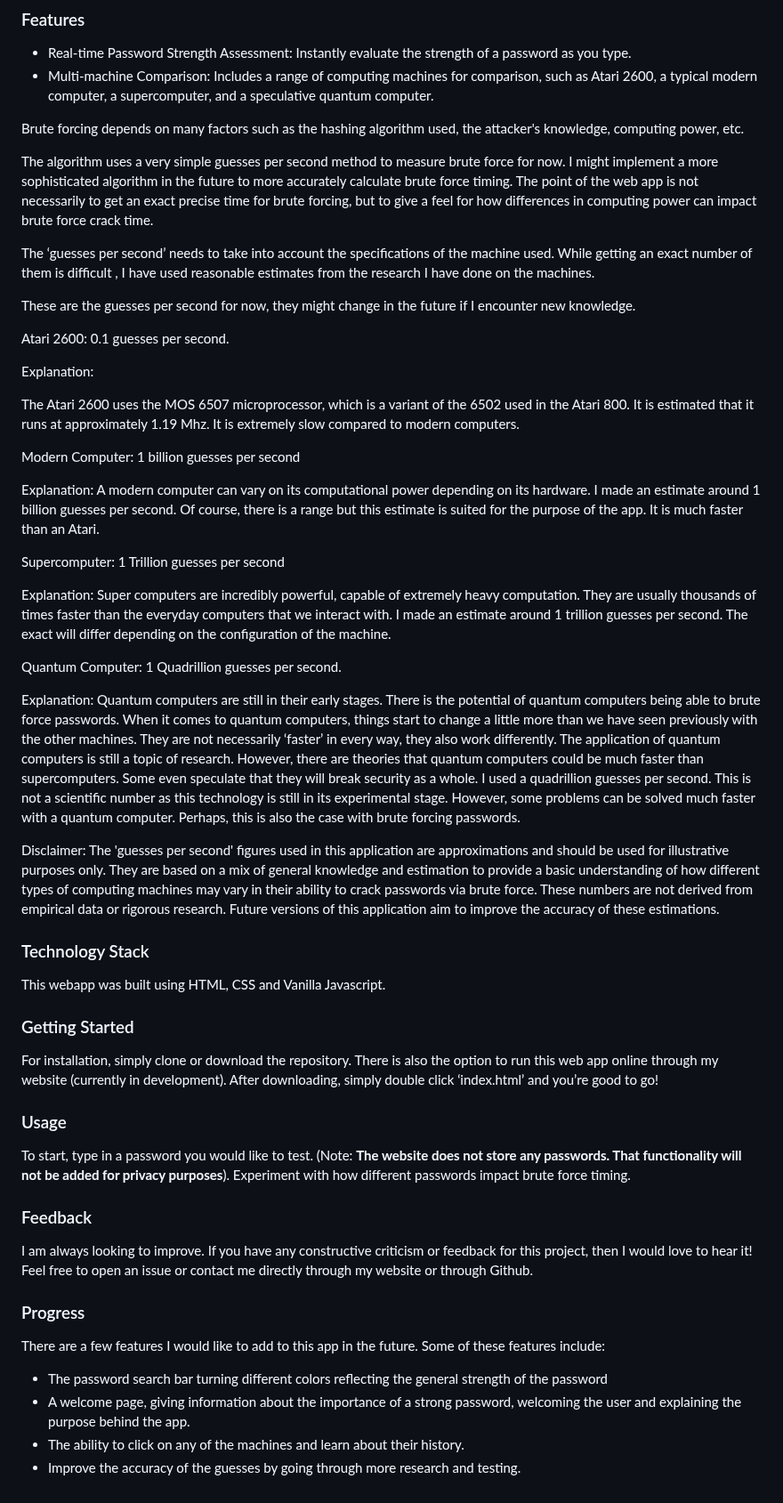
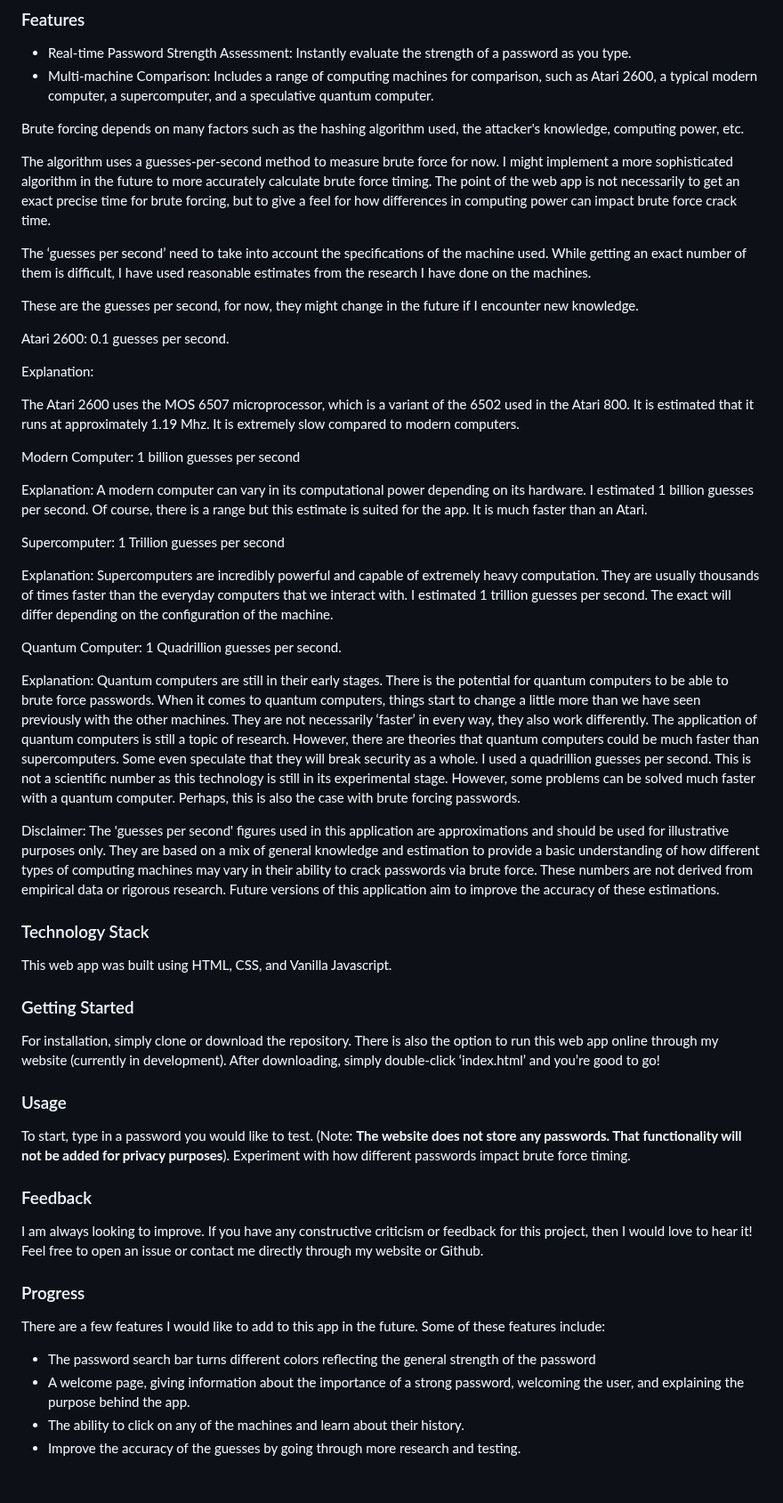
Before and after one commit to Zhredder/PasswordStrengthChecker, a Markdown page: README.md, the part around the change. Shown at 89% size. Rendered like a GitHub page.

```diff
--- a/README.md
+++ b/README.md
@@ -22,11 +22,11 @@ This web application serves as an educational tool for understanding the impact
 
 Brute forcing depends on many factors such as the hashing algorithm used, the attacker's knowledge, computing power, etc.
 
-The algorithm uses a very simple guesses per second method to measure brute force for now. I might implement a more sophisticated algorithm in the future to more accurately calculate brute force timing. The point of the web app is not necessarily to get an exact precise time for brute forcing, but to give a feel for how differences in computing power can impact brute force crack time.
+The algorithm uses a guesses-per-second method to measure brute force for now. I might implement a more sophisticated algorithm in the future to more accurately calculate brute force timing. The point of the web app is not necessarily to get an exact precise time for brute forcing, but to give a feel for how differences in computing power can impact brute force crack time.
 
-The ‘guesses per second’ needs to take into account the specifications of the machine used. While getting an exact number of them is difficult , I have used reasonable estimates from the research I have done on the machines.
+The ‘guesses per second’ need to take into account the specifications of the machine used. While getting an exact number of them is difficult, I have used reasonable estimates from the research I have done on the machines.
 
-These are the guesses per second for now, they might change in the future if I encounter new knowledge.
+These are the guesses per second, for now, they might change in the future if I encounter new knowledge.
 
 Atari 2600: 0.1 guesses per second.
 
@@ -36,27 +36,27 @@ The Atari 2600 uses the MOS 6507 microprocessor, which is a variant of the 6502
 
 Modern Computer: 1 billion guesses per second
 
-Explanation: A modern computer can vary on its computational power depending on its hardware. I made an estimate around 1 billion guesses per second. Of course, there is a range but this estimate is suited for the purpose of the app. It is much faster than an Atari.
+Explanation: A modern computer can vary in its computational power depending on its hardware. I estimated 1 billion guesses per second. Of course, there is a range but this estimate is suited for the app. It is much faster than an Atari.
 
 Supercomputer: 1 Trillion guesses per second
 
-Explanation: Super computers are incredibly powerful, capable of extremely heavy computation. They are usually thousands of times faster than the everyday computers that we interact with. I made an estimate around 1 trillion guesses per second. The exact will differ depending on the configuration of the machine.
+Explanation: Supercomputers are incredibly powerful and capable of extremely heavy computation. They are usually thousands of times faster than the everyday computers that we interact with. I estimated 1 trillion guesses per second. The exact will differ depending on the configuration of the machine.
 
 Quantum Computer: 1 Quadrillion guesses per second.
 
-Explanation: Quantum computers are still in their early stages. There is the potential of quantum computers being able to brute force passwords. When it comes to quantum computers, things start to change a little more than we have seen previously with the other machines. They are not necessarily ‘faster’ in every way, they also work differently. The application of quantum computers is still a topic of research. However, there are theories that quantum computers could be much faster than supercomputers. Some even speculate that they will break security as a whole. I used a quadrillion guesses per second. This is not a scientific number as this technology is still in its experimental stage. However, some problems can be solved much faster with a quantum computer. Perhaps, this is also the case with brute forcing passwords.
+Explanation: Quantum computers are still in their early stages. There is the potential for quantum computers to be able to brute force passwords. When it comes to quantum computers, things start to change a little more than we have seen previously with the other machines. They are not necessarily ‘faster’ in every way, they also work differently. The application of quantum computers is still a topic of research. However, there are theories that quantum computers could be much faster than supercomputers. Some even speculate that they will break security as a whole. I used a quadrillion guesses per second. This is not a scientific number as this technology is still in its experimental stage. However, some problems can be solved much faster with a quantum computer. Perhaps, this is also the case with brute forcing passwords.
 
 Disclaimer: The 'guesses per second' figures used in this application are approximations and should be used for illustrative purposes only. They are based on a mix of general knowledge and estimation to provide a basic understanding of how different types of computing machines may vary in their ability to crack passwords via brute force. These numbers are not derived from empirical data or rigorous research. Future versions of this application aim to improve the accuracy of these estimations.
 
 
 ### Technology Stack
 
-This webapp was built using HTML, CSS and Vanilla Javascript.
+This web app was built using HTML, CSS, and Vanilla Javascript.
 
 
 ### Getting Started
 
-For installation, simply clone or download the repository. There is also the option to run this web app online through my website (currently in development). After downloading, simply double click ‘index.html’ and you’re good to go!
+For installation, simply clone or download the repository. There is also the option to run this web app online through my website (currently in development). After downloading, simply double-click ‘index.html’ and you’re good to go!
 
 
 ### Usage
@@ -65,13 +65,13 @@ To start, type in a password you would like to test. (Note: **The website does n
 
 ### Feedback
 
-I am always looking to improve. If you have any constructive criticism or feedback for this project, then I would love to hear it! Feel free to open an issue or contact me directly through my website or through Github.
+I am always looking to improve. If you have any constructive criticism or feedback for this project, then I would love to hear it! Feel free to open an issue or contact me directly through my website or Github.
 
 ### Progress
 
 There are a few features I would like to add to this app in the future. Some of these features include:
 
-- The password search bar turning different colors reflecting the general strength of the password
-- A welcome page, giving information about the importance of a strong password, welcoming the user and explaining the purpose behind the app.
+- The password search bar turns different colors reflecting the general strength of the password
+- A welcome page, giving information about the importance of a strong password, welcoming the user, and explaining the purpose behind the app.
 - The ability to click on any of the machines and learn about their history.
 - Improve the accuracy of the guesses by going through more research and testing.
```
